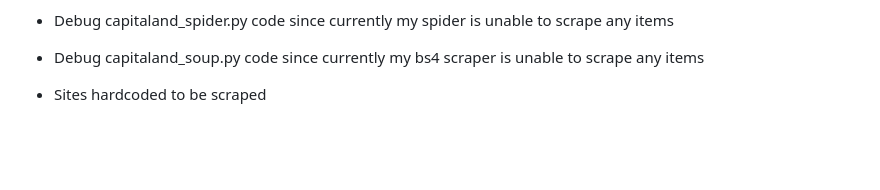
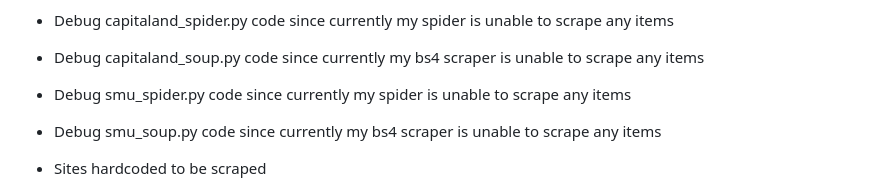
Before and after one commit to gongahkia/takko, a Markdown page: napkin.md, the part around the change. Drawn GitHub-style; blank space fills up the shorter version.

Commit message:
added napkin

```diff
--- a/napkin.md
+++ b/napkin.md
@@ -20,6 +20,8 @@
 
 * Debug capitaland_spider.py code since currently my spider is unable to scrape any items
 * Debug capitaland_soup.py code since currently my bs4 scraper is unable to scrape any items
+* Debug smu_spider.py code since currently my spider is unable to scrape any items
+* Debug smu_soup.py code since currently my bs4 scraper is unable to scrape any items
 
 * Sites hardcoded to be scraped
 
```
